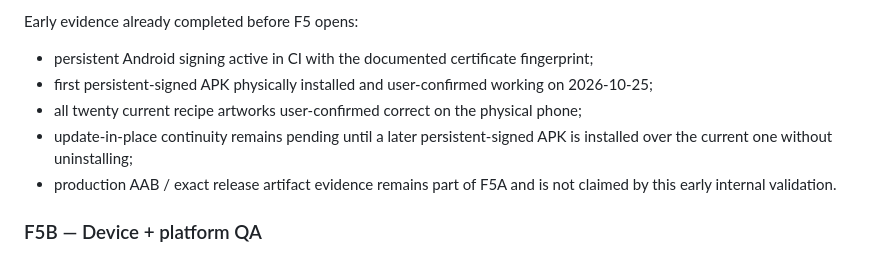
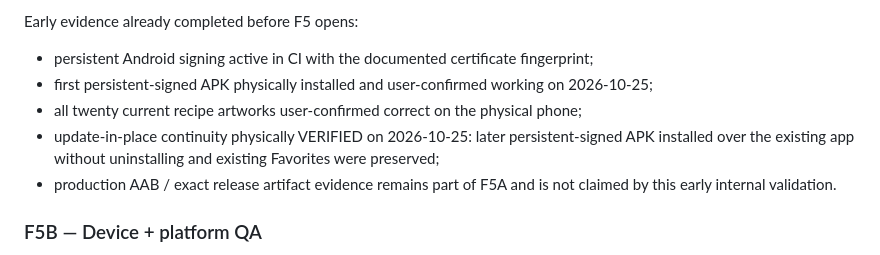
Before and after one commit to riccardopinato/In-Cucina-con-gli-Anime, a Markdown page: ROADMAP.md, the part around the change. GitHub-like rendering.

Commit message:
roadmap: close update-in-place signing gate

```diff
--- a/ROADMAP.md
+++ b/ROADMAP.md
@@ -287,7 +287,7 @@ Early evidence already completed before F5 opens:
 - persistent Android signing active in CI with the documented certificate fingerprint;
 - first persistent-signed APK physically installed and user-confirmed working on 2026-10-25;
 - all twenty current recipe artworks user-confirmed correct on the physical phone;
-- update-in-place continuity remains pending until a later persistent-signed APK is installed over the current one without uninstalling;
+- update-in-place continuity physically VERIFIED on 2026-10-25: later persistent-signed APK installed over the existing app without uninstalling and existing Favorites were preserved;
 - production AAB / exact release artifact evidence remains part of F5A and is not claimed by this early internal validation.
 
 ### F5B — Device + platform QA
```
